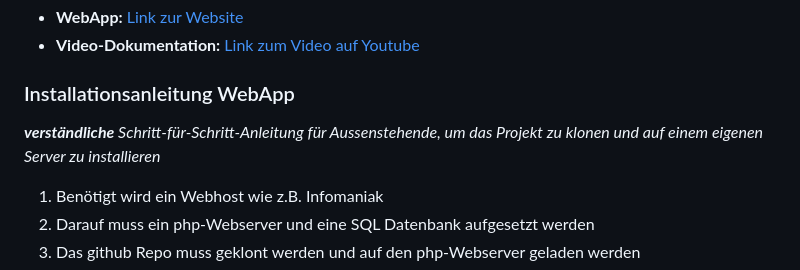
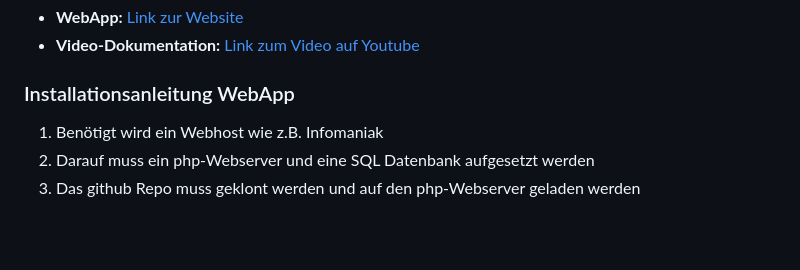
Before and after one commit to aliciaxyyyy/im4_mood-lane, a Markdown page: README.md, the part around one of its changes. Rendered like a GitHub page; blank space fills up the shorter version.

```diff
--- a/README.md
+++ b/README.md
@@ -76,7 +76,6 @@ Da diese Fragen weitere Anpassungen der Systemarchitektur erfordert hätten, wur
 * **Video-Dokumentation:** [Link zum Video auf Youtube](https://www.youtube.com/watch?v=I8A1v1qAnEo)
 
 ### Installationsanleitung WebApp
-***verständliche** Schritt-für-Schritt-Anleitung für Aussenstehende, um das Projekt zu klonen und auf einem eigenen Server zu installieren*
 1. Benötigt wird ein Webhost wie z.B. Infomaniak
 2. Darauf muss ein php-Webserver und eine SQL Datenbank aufgesetzt werden
 3. Das github Repo muss geklont werden und auf den php-Webserver geladen werden
```
Also changed, not shown: other parts of README.md (+3 -3 lines).
